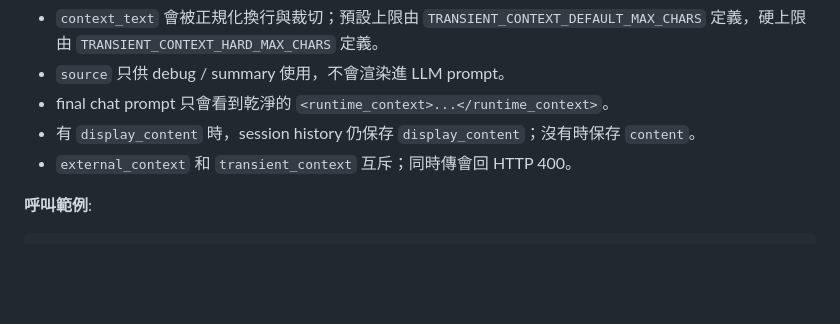
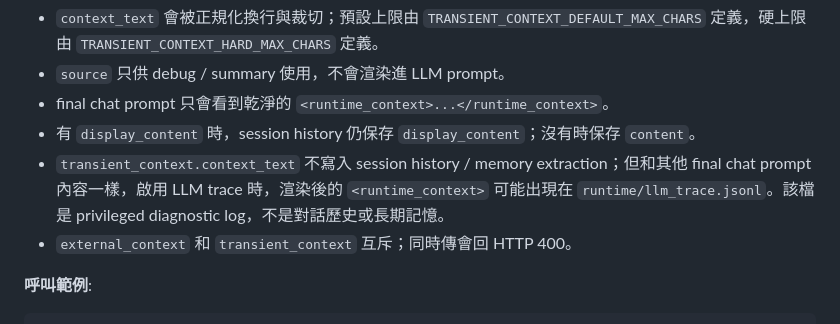
Before and after one commit to mikekknd/MemoriaCore, a Markdown page: docs/API_使用說明書.md, the part around the change. Rendered like a GitHub page; blank space fills up the shorter version.

Commit message:
docs(chat): clarify transient context trace visibility

```diff
--- a/docs/API_使用說明書.md
+++ b/docs/API_使用說明書.md
@@ -183,6 +183,7 @@ Streamlit 等不支援 WebSocket 的客戶端使用此端點。一次呼叫完
 - `source` 只供 debug / summary 使用，不會渲染進 LLM prompt。
 - final chat prompt 只會看到乾淨的 `<runtime_context>...</runtime_context>`。
 - 有 `display_content` 時，session history 仍保存 `display_content`；沒有時保存 `content`。
+- `transient_context.context_text` 不寫入 session history / memory extraction；但和其他 final chat prompt 內容一樣，啟用 LLM trace 時，渲染後的 `<runtime_context>` 可能出現在 `runtime/llm_trace.jsonl`。該檔是 privileged diagnostic log，不是對話歷史或長期記憶。
 - `external_context` 和 `transient_context` 互斥；同時傳會回 HTTP 400。
 
 **呼叫範例**:
```
